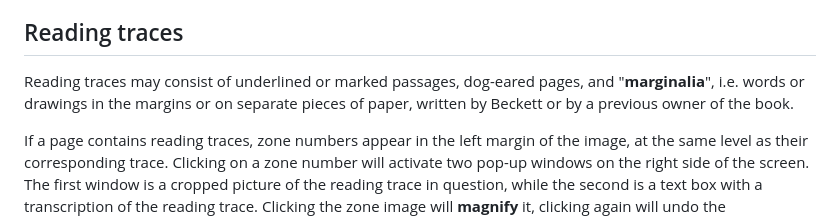
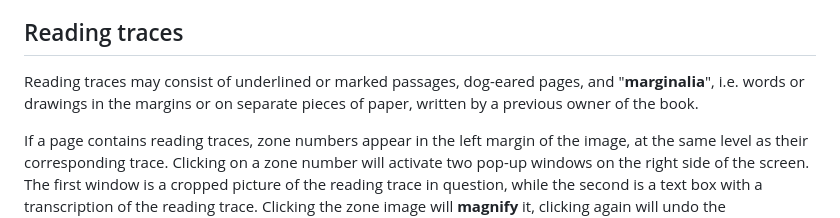
Before and after one commit to eXtant-CMG/writerslibrary, a Markdown page: usermanual.md, the part around the change. Drawn GitHub-style.

```diff
--- a/usermanual.md
+++ b/usermanual.md
@@ -29,7 +29,7 @@ In the book view, some parts of the bibliographical information above the facsim
 
 ## Reading traces
 
-Reading traces may consist of underlined or marked passages, dog-eared pages, and "**marginalia**", i.e. words or drawings in the margins or on separate pieces of paper, written by Beckett or by a previous owner of the book.
+Reading traces may consist of underlined or marked passages, dog-eared pages, and "**marginalia**", i.e. words or drawings in the margins or on separate pieces of paper, written by a previous owner of the book.
 
 If a page contains reading traces, zone numbers appear in the left margin of the image, at the same level as their corresponding trace.
 Clicking on a zone number will activate two pop-up windows on the right side of the screen. The first window is a cropped picture of the reading trace in question, while the second is a text box with a transcription of the reading trace. Clicking the zone image will **magnify** it, clicking again will undo the magnification. To hide the zone popups, click the "close" button in the top-right corner of the text box or anywhere on the left-hand facsimile.
```
Also changed, not shown: documentation.md (+95 -3 lines).
